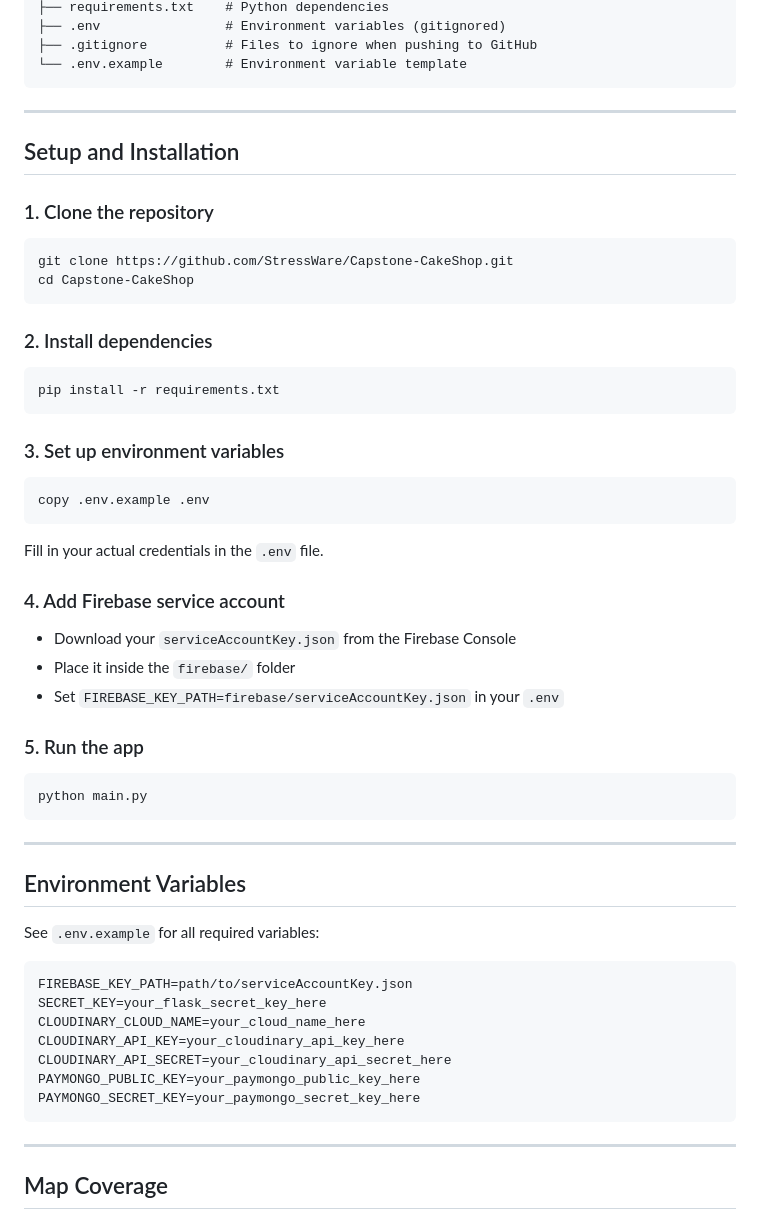
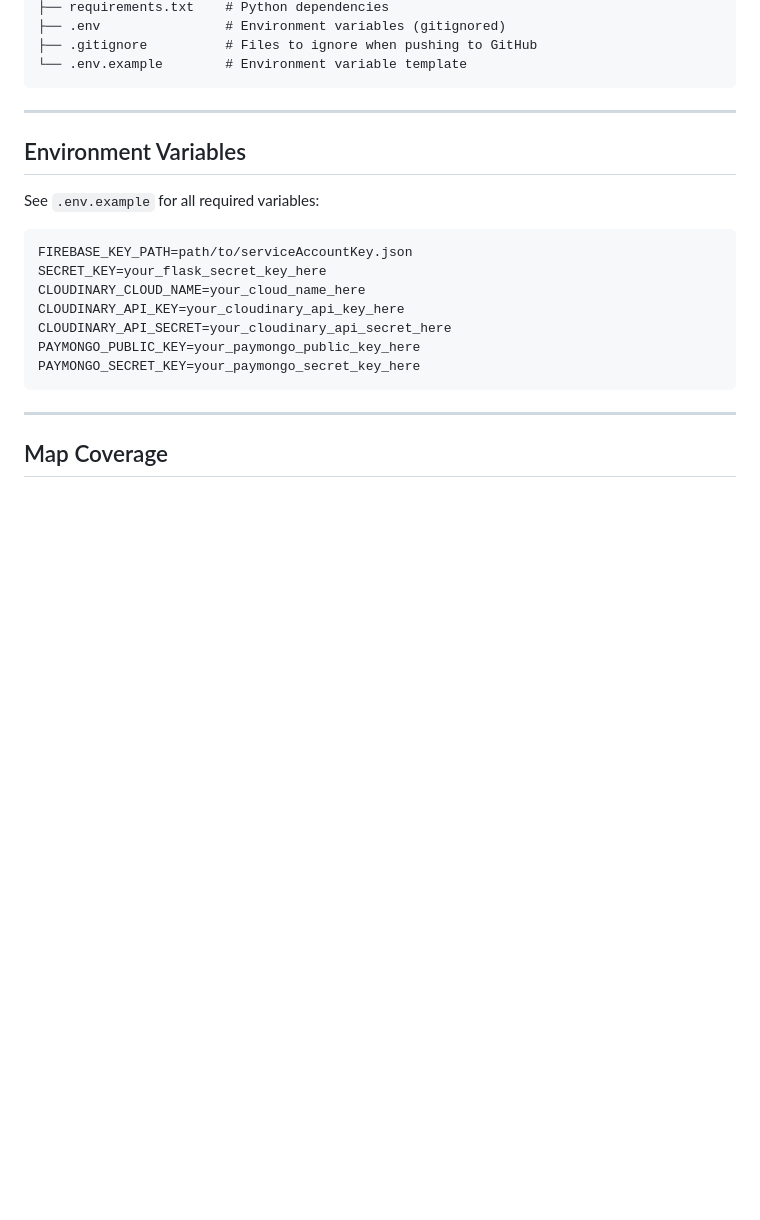
Before and after one commit to StressWare/Capstone-CakeShop, a Markdown page: README.md, the part around the change. Rendered like a GitHub page; blank space fills up the shorter version.

````diff
--- a/README.md
+++ b/README.md
@@ -79,36 +79,7 @@ Capstone-CakeShop/
 
 ---
 
-## Setup and Installation
 
-### 1. Clone the repository
-```bash
-git clone https://github.com/StressWare/Capstone-CakeShop.git
-cd Capstone-CakeShop
-```
-
-### 2. Install dependencies
-```bash
-pip install -r requirements.txt
-```
-
-### 3. Set up environment variables
-```bash
-copy .env.example .env
-```
-Fill in your actual credentials in the `.env` file.
-
-### 4. Add Firebase service account
-- Download your `serviceAccountKey.json` from the Firebase Console
-- Place it inside the `firebase/` folder
-- Set `FIREBASE_KEY_PATH=firebase/serviceAccountKey.json` in your `.env`
-
-### 5. Run the app
-```bash
-python main.py
-```
-
----
 
 ## Environment Variables
 
````
